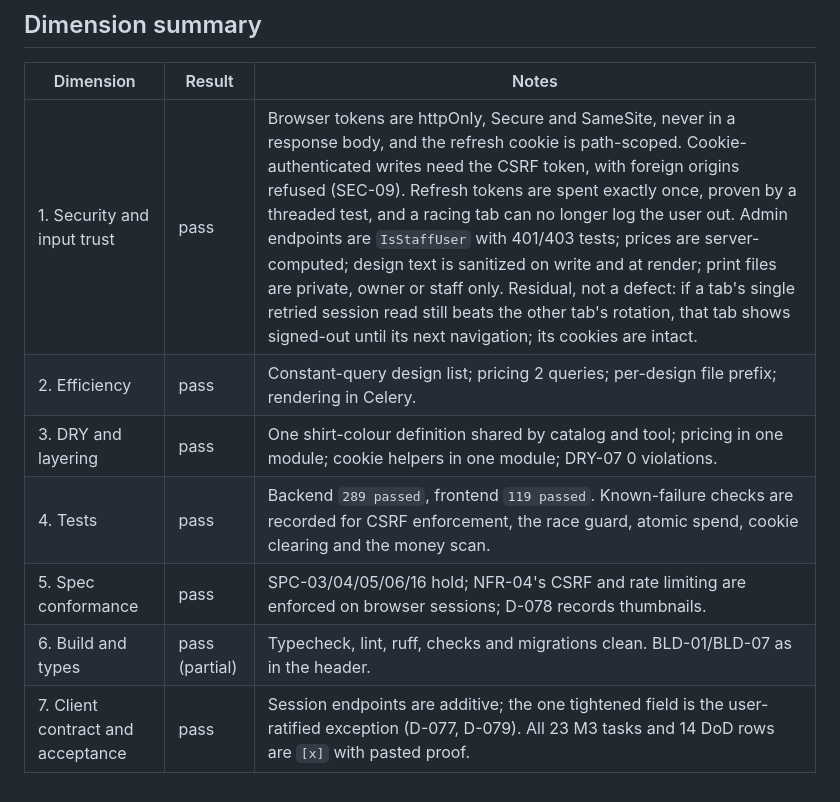
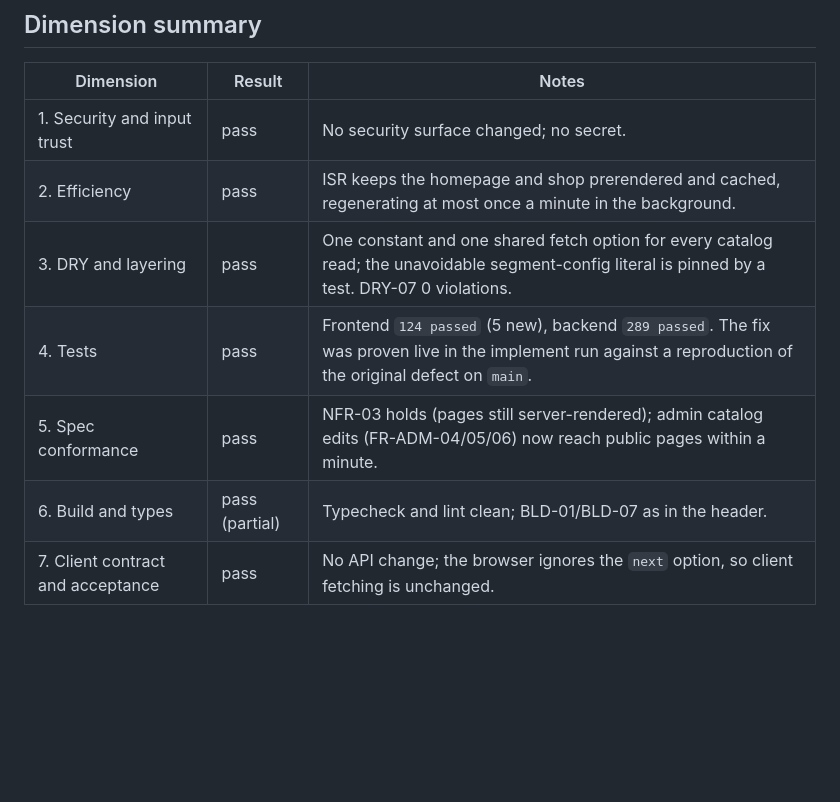
Before and after one commit to stenwire/momus-collective, a Markdown page: docs/VERIFICATION.md, the part around one of its changes. Drawn GitHub-style; blank space fills up the shorter version.

```diff
--- a/docs/VERIFICATION.md
+++ b/docs/VERIFICATION.md
@@ -74,10 +74,10 @@ $ DRY-07 scan over the 86 .py/.ts/.tsx/.yml files changed since main
 
 | Dimension | Result | Notes |
 |---|---|---|
-| 1. Security and input trust | pass | Browser tokens are httpOnly, Secure and SameSite, never in a response body, and the refresh cookie is path-scoped. Cookie-authenticated writes need the CSRF token, with foreign origins refused (SEC-09). Refresh tokens are spent exactly once, proven by a threaded test, and a racing tab can no longer log the user out. Admin endpoints are `IsStaffUser` with 401/403 tests; prices are server-computed; design text is sanitized on write and at render; print files are private, owner or staff only. Residual, not a defect: if a tab's single retried session read still beats the other tab's rotation, that tab shows signed-out until its next navigation; its cookies are intact. |
-| 2. Efficiency | pass | Constant-query design list; pricing 2 queries; per-design file prefix; rendering in Celery. |
-| 3. DRY and layering | pass | One shirt-colour definition shared by catalog and tool; pricing in one module; cookie helpers in one module; DRY-07 0 violations. |
-| 4. Tests | pass | Backend `289 passed`, frontend `119 passed`. Known-failure checks are recorded for CSRF enforcement, the race guard, atomic spend, cookie clearing and the money scan. |
-| 5. Spec conformance | pass | SPC-03/04/05/06/16 hold; NFR-04's CSRF and rate limiting are enforced on browser sessions; D-078 records thumbnails. |
-| 6. Build and types | pass (partial) | Typecheck, lint, ruff, checks and migrations clean. BLD-01/BLD-07 as in the header. |
-| 7. Client contract and acceptance | pass | Session endpoints are additive; the one tightened field is the user-ratified exception (D-077, D-079). All 23 M3 tasks and 14 DoD rows are `[x]` with pasted proof. |
+| 1. Security and input trust | pass | No security surface changed; no secret. |
+| 2. Efficiency | pass | ISR keeps the homepage and shop prerendered and cached, regenerating at most once a minute in the background. |
+| 3. DRY and layering | pass | One constant and one shared fetch option for every catalog read; the unavoidable segment-config literal is pinned by a test. DRY-07 0 violations. |
+| 4. Tests | pass | Frontend `124 passed` (5 new), backend `289 passed`. The fix was proven live in the implement run against a reproduction of the original defect on `main`. |
+| 5. Spec conformance | pass | NFR-03 holds (pages still server-rendered); admin catalog edits (FR-ADM-04/05/06) now reach public pages within a minute. |
+| 6. Build and types | pass (partial) | Typecheck and lint clean; BLD-01/BLD-07 as in the header. |
+| 7. Client contract and acceptance | pass | No API change; the browser ignores the `next` option, so client fetching is unchanged. |
```
Also changed, not shown: other parts of docs/VERIFICATION.md (+45 -45 lines).
